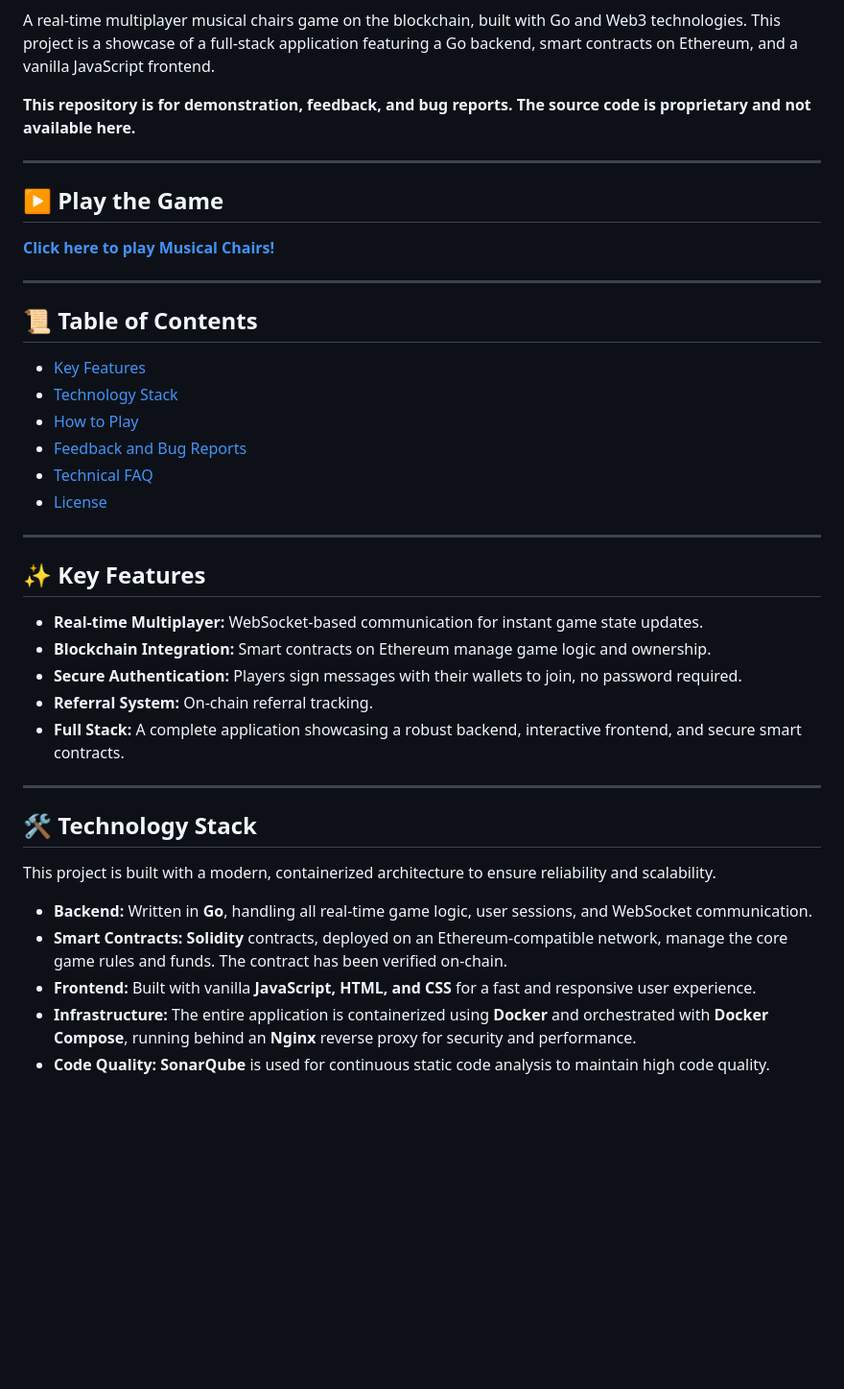
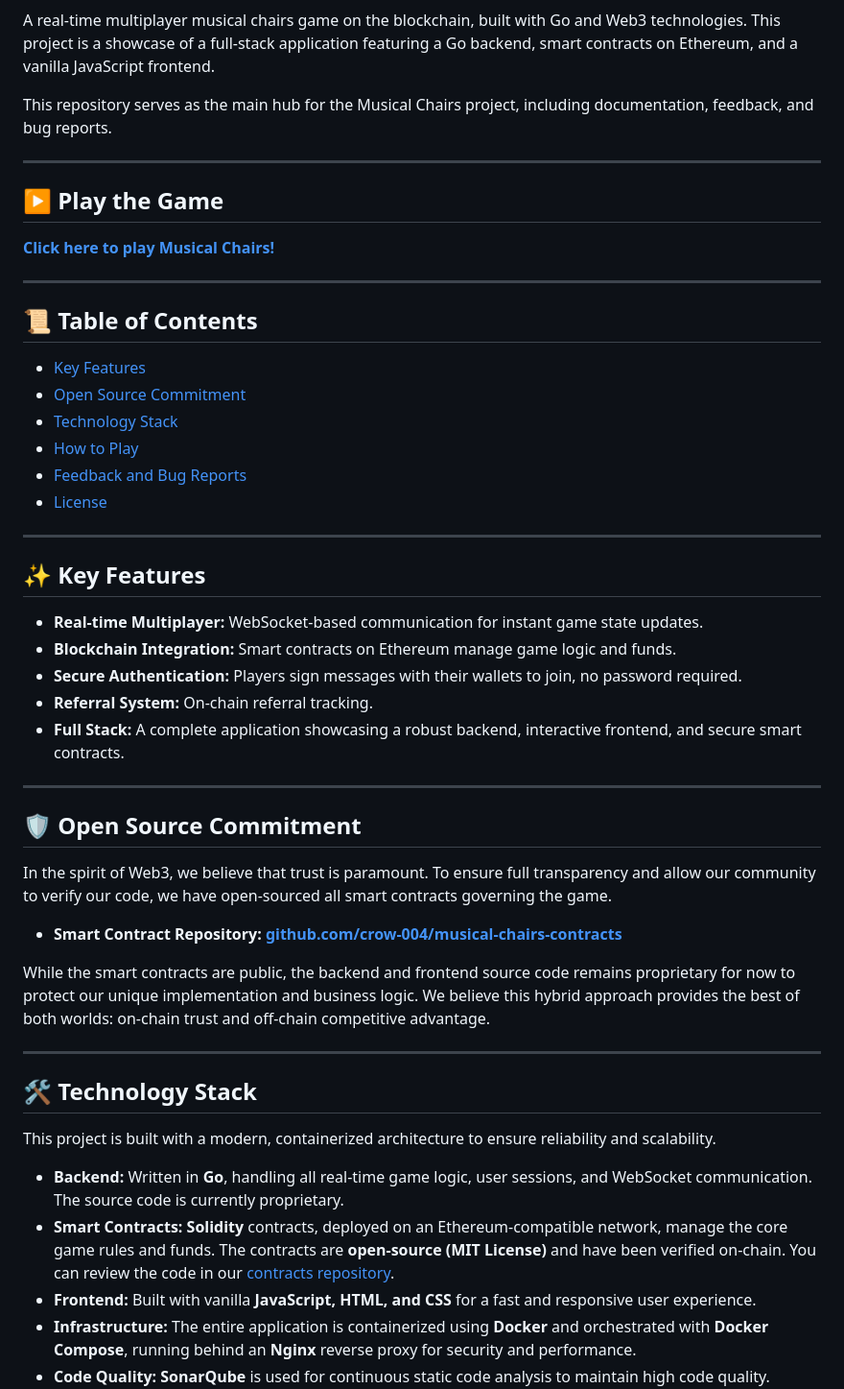
Before and after one commit to crow-004/musical-chairs-game, a Markdown page: README.md, the part around the change printed below. Shown: that part at 96% size. Rendered like a GitHub page; blank space fills up the shorter version.

```diff
--- a/README.md
+++ b/README.md
@@ -4,7 +4,7 @@
 
 A real-time multiplayer musical chairs game on the blockchain, built with Go and Web3 technologies. This project is a showcase of a full-stack application featuring a Go backend, smart contracts on Ethereum, and a vanilla JavaScript frontend.
 
-**This repository is for demonstration, feedback, and bug reports. The source code is proprietary and not available here.**
+This repository serves as the main hub for the Musical Chairs project, including documentation, feedback, and bug reports.
 
 ---
 
@@ -17,21 +17,31 @@ A real-time multiplayer musical chairs game on the blockchain, built with Go and
 ## 📜 Table of Contents
 
 - [Key Features](#-key-features)
-- [Technology Stack](#️-technology-stack)
+- [Open Source Commitment](#️-open-source-commitment)
+- [Technology Stack](#-technology-stack)
 - [How to Play](#-how-to-play)
 - [Feedback and Bug Reports](#-feedback-and-bug-reports)
-- [Technical FAQ](#-technical-faq)
-- [License](#-license)
+- [License](#️-license)
 
 ---
 
 ## ✨ Key Features
 
 - **Real-time Multiplayer:** WebSocket-based communication for instant game state updates.
-- **Blockchain Integration:** Smart contracts on Ethereum manage game logic and ownership.
+- **Blockchain Integration:** Smart contracts on Ethereum manage game logic and funds.
 - **Secure Authentication:** Players sign messages with their wallets to join, no password required.
 - **Referral System:** On-chain referral tracking.
 - **Full Stack:** A complete application showcasing a robust backend, interactive frontend, and secure smart contracts.
+
+---
+
+## 🛡️ Open Source Commitment
+
+In the spirit of Web3, we believe that trust is paramount. To ensure full transparency and allow our community to verify our code, we have open-sourced all smart contracts governing the game.
+
+-   **Smart Contract Repository:** [**github.com/crow-004/musical-chairs-contracts**](https://github.com/crow-004/musical-chairs-contracts)
+
+While the smart contracts are public, the backend and frontend source code remains proprietary for now to protect our unique implementation and business logic. We believe this hybrid approach provides the best of both worlds: on-chain trust and off-chain competitive advantage.
 
 ---
 
@@ -39,8 +49,8 @@ A real-time multiplayer musical chairs game on the blockchain, built with Go and
 
 This project is built with a modern, containerized architecture to ensure reliability and scalability.
 
-- **Backend:** Written in **Go**, handling all real-time game logic, user sessions, and WebSocket communication.
-- **Smart Contracts:** **Solidity** contracts, deployed on an Ethereum-compatible network, manage the core game rules and funds. The contract has been verified on-chain.
+- **Backend:** Written in **Go**, handling all real-time game logic, user sessions, and WebSocket communication. The source code is currently proprietary.
+- **Smart Contracts:** **Solidity** contracts, deployed on an Ethereum-compatible network, manage the core game rules and funds. The contracts are **open-source (MIT License)** and have been verified on-chain. You can review the code in our [contracts repository](https://github.com/crow-004/musical-chairs-contracts).
 - **Frontend:** Built with vanilla **JavaScript, HTML, and CSS** for a fast and responsive user experience.
 - **Infrastructure:** The entire application is containerized using **Docker** and orchestrated with **Docker Compose**, running behind an **Nginx** reverse proxy for security and performance.
 - **Code Quality:** **SonarQube** is used for continuous static code analysis to maintain high code quality.
```
Also changed, not shown: other parts of README.md (+3 -9 lines).
